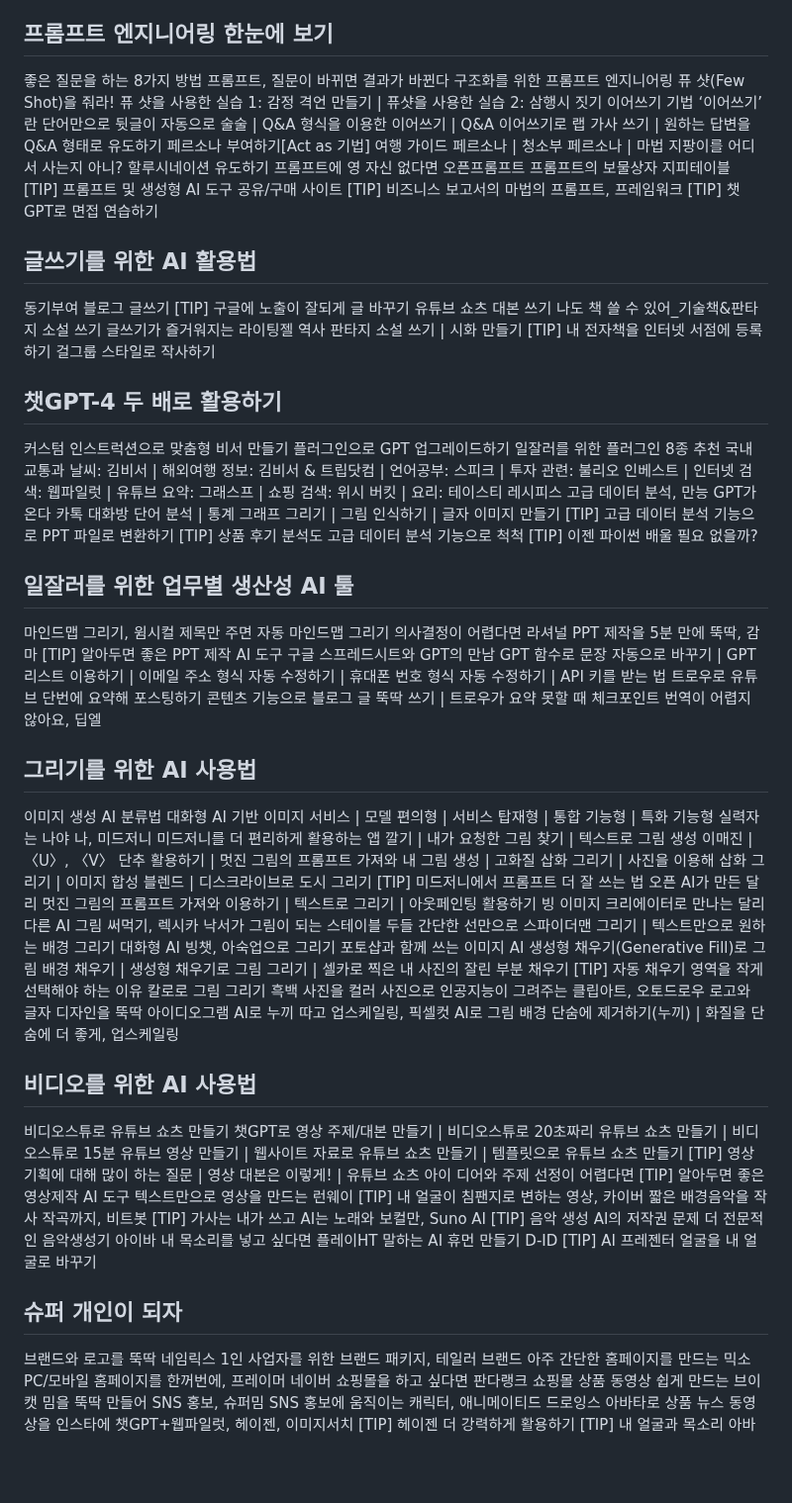
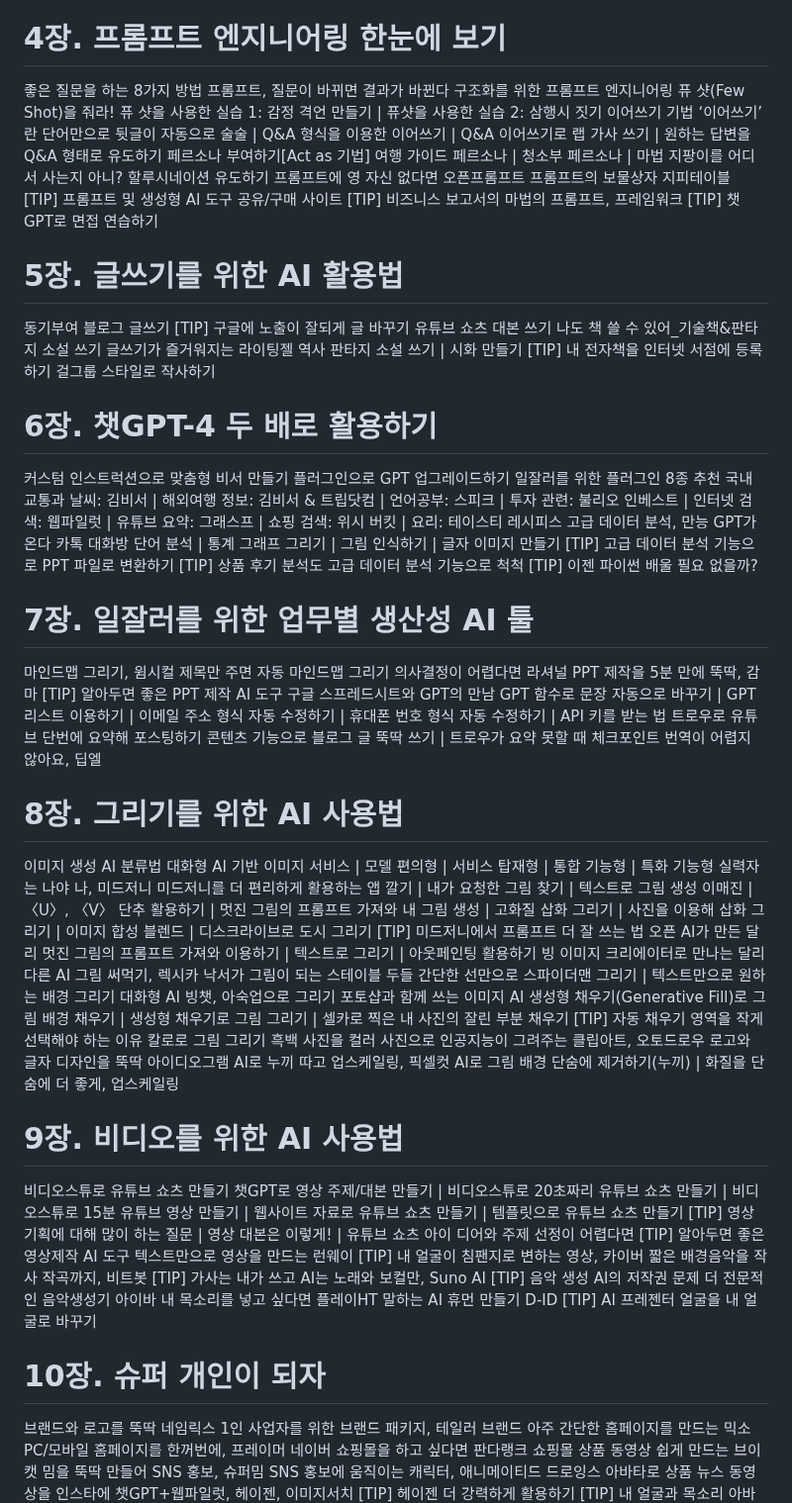
Before and after one commit to spiders22v/TIL, a Markdown page: book/2023.12_AI 2024 트렌드&활용백과.md, the part around one of its changes. Shown at 99% size. Drawn GitHub-style; blank space fills up the shorter version.

```diff
--- a/book/2023.12_AI 2024 트렌드&활용백과.md
+++ b/book/2023.12_AI 2024 트렌드&활용백과.md
@@ -147,7 +184,7 @@ AI 비즈니스가 본격화된다 | 아이폰 모먼트와 유사한 ‘생성
 [TIP] 여러 언어모델을 한 곳에서 테스트하고 싶다면?
 [TIP] 업무에서 사용하는 생성형 AI 특징별 활용법 예시
 
-## 프롬프트 엔지니어링 한눈에 보기
+# 4장. 프롬프트 엔지니어링 한눈에 보기
 좋은 질문을 하는 8가지 방법
 프롬프트, 질문이 바뀌면 결과가 바뀐다
 구조화를 위한 프롬프트 엔지니어링
@@ -164,7 +201,7 @@ AI 비즈니스가 본격화된다 | 아이폰 모먼트와 유사한 ‘생성
 [TIP] 비즈니스 보고서의 마법의 프롬프트, 프레임워크
 [TIP] 챗GPT로 면접 연습하기
 
-## 글쓰기를 위한 AI 활용법
+# 5장. 글쓰기를 위한 AI 활용법
 동기부여 블로그 글쓰기
 [TIP] 구글에 노출이 잘되게 글 바꾸기
 유튜브 쇼츠 대본 쓰기
@@ -174,7 +211,7 @@ AI 비즈니스가 본격화된다 | 아이폰 모먼트와 유사한 ‘생성
 [TIP] 내 전자책을 인터넷 서점에 등록하기
 걸그룹 스타일로 작사하기
 
-## 챗GPT-4 두 배로 활용하기
+# 6장. 챗GPT-4 두 배로 활용하기
 커스텀 인스트럭션으로 맞춤형 비서 만들기
 플러그인으로 GPT 업그레이드하기
 일잘러를 위한 플러그인 8종 추천
@@ -185,7 +222,7 @@ AI 비즈니스가 본격화된다 | 아이폰 모먼트와 유사한 ‘생성
 [TIP] 상품 후기 분석도 고급 데이터 분석 기능으로 척척
 [TIP] 이젠 파이썬 배울 필요 없을까?
 
-## 일잘러를 위한 업무별 생산성 AI 툴
+# 7장. 일잘러를 위한 업무별 생산성 AI 툴
 마인드맵 그리기, 윔시컬
 제목만 주면 자동 마인드맵 그리기
 의사결정이 어렵다면 라셔널
@@ -198,7 +235,7 @@ GPT 함수로 문장 자동으로 바꾸기 | GPT 리스트 이용하기 | 이
 번역이 어렵지 않아요, 딥엘
 
 
-## 그리기를 위한 AI 사용법
+# 8장. 그리기를 위한 AI 사용법
 이미지 생성 AI 분류법
 대화형 AI 기반 이미지 서비스 | 모델 편의형 | 서비스 탑재형 | 통합 기능형 | 특화 기능형
 실력자는 나야 나, 미드저니
@@ -221,7 +258,7 @@ GPT 함수로 문장 자동으로 바꾸기 | GPT 리스트 이용하기 | 이
 AI로 누끼 따고 업스케일링, 픽셀컷
 AI로 그림 배경 단숨에 제거하기(누끼) | 화질을 단숨에 더 좋게, 업스케일링
 
-## 비디오를 위한 AI 사용법
+# 9장. 비디오를 위한 AI 사용법
 비디오스튜로 유튜브 쇼츠 만들기
 챗GPT로 영상 주제/대본 만들기 | 비디오스튜로 20초짜리 유튜브 쇼츠 만들기 | 비디오스튜로 15분 유튜브 영상 만들기 | 웹사이트 자료로 유튜브 쇼츠 만들기 | 템플릿으로 유튜브 쇼츠 만들기
 [TIP] 영상 기획에 대해 많이 하는 질문 | 영상 대본은 이렇게! | 유튜브 쇼츠 아이 디어와 주제 선정이 어렵다면
@@ -236,7 +273,7 @@ AI로 그림 배경 단숨에 제거하기(누끼) | 화질을 단숨에 더 좋
 말하는 AI 휴먼 만들기 D-ID
 [TIP] AI 프레젠터 얼굴을 내 얼굴로 바꾸기
 
-## 슈퍼 개인이 되자
+# 10장. 슈퍼 개인이 되자
 브랜드와 로고를 뚝딱 네임릭스
 1인 사업자를 위한 브랜드 패키지, 테일러 브랜드
 아주 간단한 홈페이지를 만드는 믹소
```
Also changed, not shown: other parts of book/2023.12_AI 2024 트렌드&활용백과.md (+50 -13 lines).
